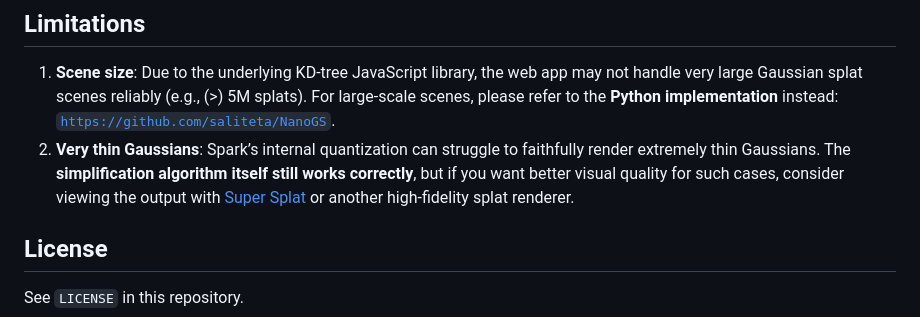
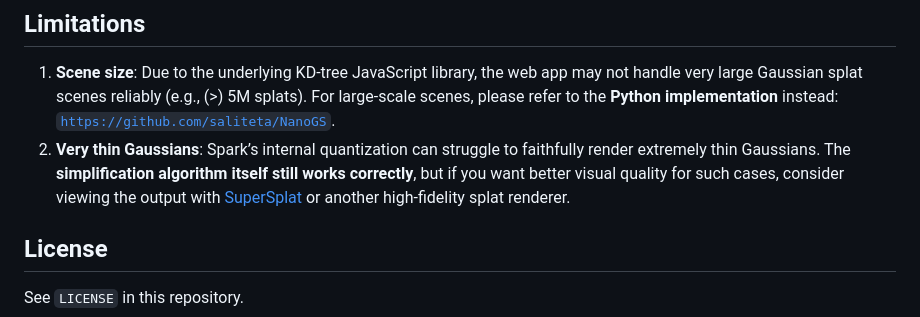
Before and after one commit to RongLiu-Leo/NanoGS, a Markdown page: README.md, the part around the change. Rendered like a GitHub page.

```diff
--- a/README.md
+++ b/README.md
@@ -66,7 +66,7 @@ The app uses **Three.js** for the scene/camera, **Spark** ([@sparkjsdev/spark](h
 ## Limitations
 
 1. **Scene size**: Due to the underlying KD-tree JavaScript library, the web app may not handle very large Gaussian splat scenes reliably (e.g., \(>\) 5M splats). For large-scale scenes, please refer to the **Python implementation** instead: [`https://github.com/saliteta/NanoGS`](https://github.com/saliteta/NanoGS).
-2. **Very thin Gaussians**: Spark’s internal quantization can struggle to faithfully render extremely thin Gaussians. The **simplification algorithm itself still works correctly**, but if you want better visual quality for such cases, consider viewing the output with [Super Splat](`https://superspl.at/editor`) or another high-fidelity splat renderer.
+2. **Very thin Gaussians**: Spark’s internal quantization can struggle to faithfully render extremely thin Gaussians. The **simplification algorithm itself still works correctly**, but if you want better visual quality for such cases, consider viewing the output with [SuperSplat](https://superspl.at/editor) or another high-fidelity splat renderer.
 
 
 ## License
```
